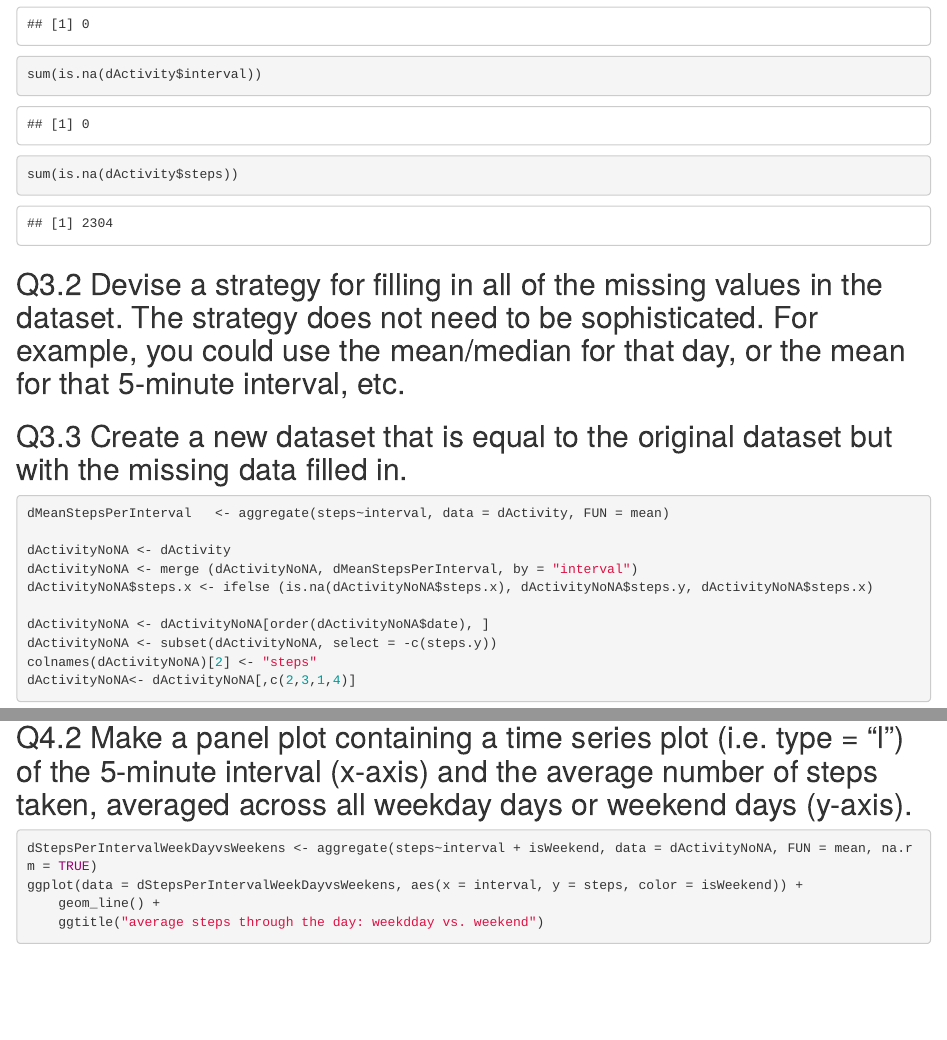
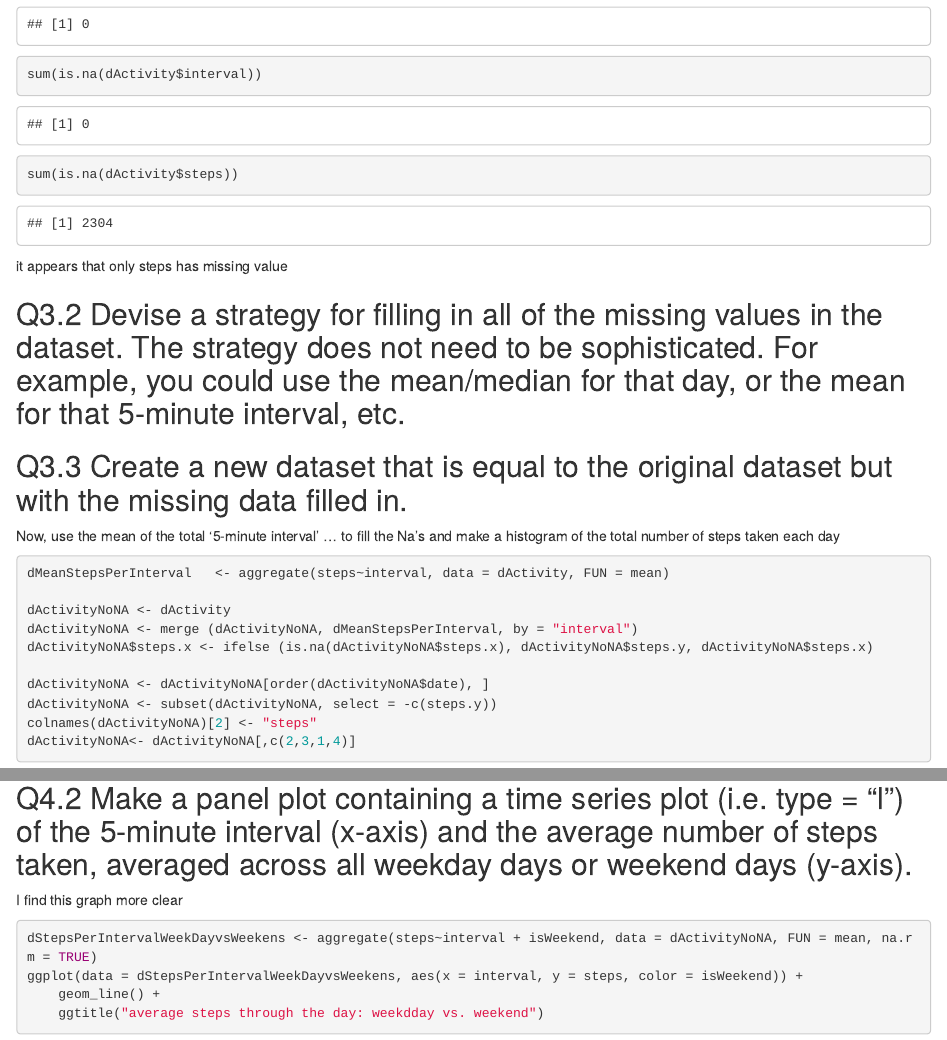
Before and after one commit to danielBrule/datasciencecoursera, an R Markdown document (ReproducibleResearche/CourseProject1/PA1_template.Rmd): the page in a window 1100 px wide, from 4910 px down, and a second part further down, joined at a grey line. The pictures show the output file ReproducibleResearche/CourseProject1/PA1_template.html that the author committed with the source, opened offline.

Commit message:
update documentation

````diff
--- a/ReproducibleResearche/CourseProject1/PA1_template.Rmd
+++ b/ReproducibleResearche/CourseProject1/PA1_template.Rmd
@@ -82,9 +82,12 @@ sum(is.na(dActivity$date))
 sum(is.na(dActivity$interval))
 sum(is.na(dActivity$steps))
 ```
+it appears that only steps has missing value
+
 ##Q3.2 Devise a strategy for filling in all of the missing values in the dataset. The strategy does not need to be sophisticated. For example, you could use the mean/median for that day, or the mean for that 5-minute interval, etc.
 ##Q3.3 Create a new dataset that is equal to the original dataset but with the missing data filled in.
 
+Now, use the mean of the total '5-minute interval' ... to fill the Na's and make a histogram of the total number of steps taken each day
 ```{r}
 dMeanStepsPerInterval   <- aggregate(steps~interval, data = dActivity, FUN = mean)
 
@@ -123,6 +126,7 @@ dActivityNoNA$isWeekend <- dActivityNoNA$date$wday >=6
 ```
 
 ##Q4.2 Make a panel plot containing a time series plot (i.e. type = "l") of the 5-minute interval (x-axis) and the average number of steps taken, averaged across all weekday days or weekend days (y-axis).
+I find this graph more clear
 ```{r}
 dStepsPerIntervalWeekDayvsWeekens <- aggregate(steps~interval + isWeekend, data = dActivityNoNA, FUN = mean, na.rm = TRUE)
 ggplot(data = dStepsPerIntervalWeekDayvsWeekens, aes(x = interval, y = steps, color = isWeekend)) +
````
Also changed, not shown: ReproducibleResearche/CourseProject1/PA1_template.html, ReproducibleResearche/CourseProject1/PA1_template.md.
